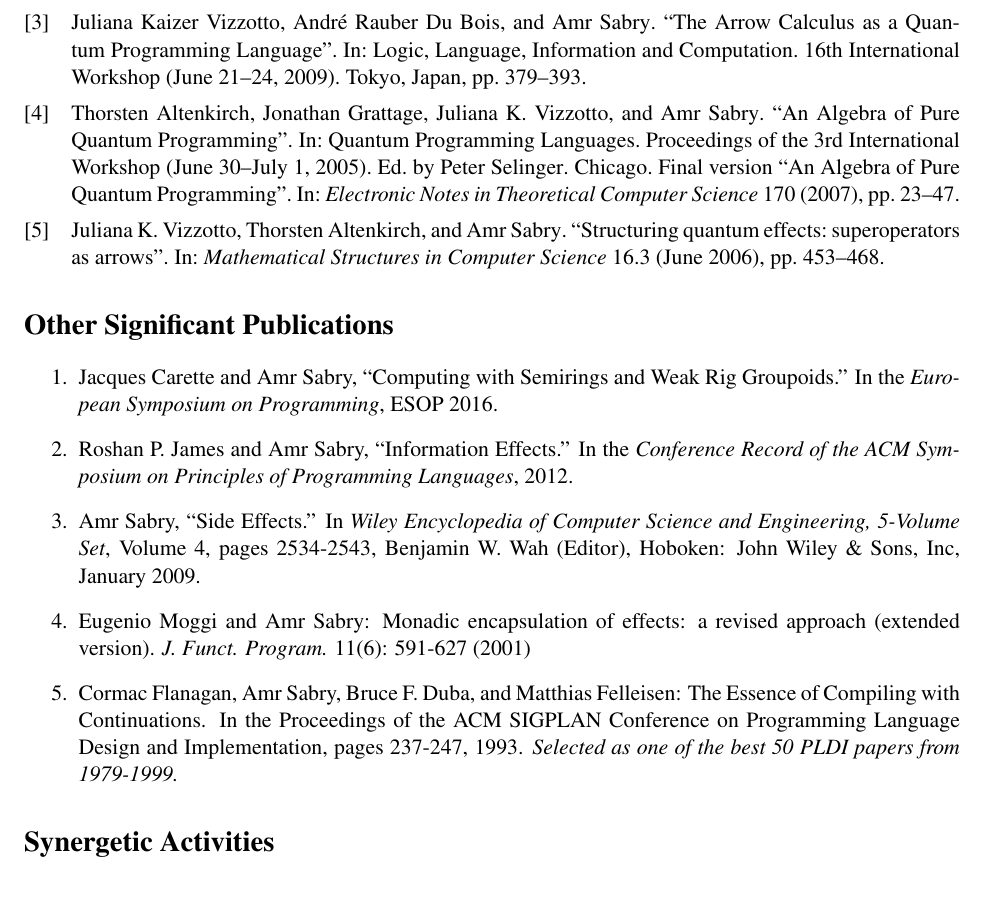
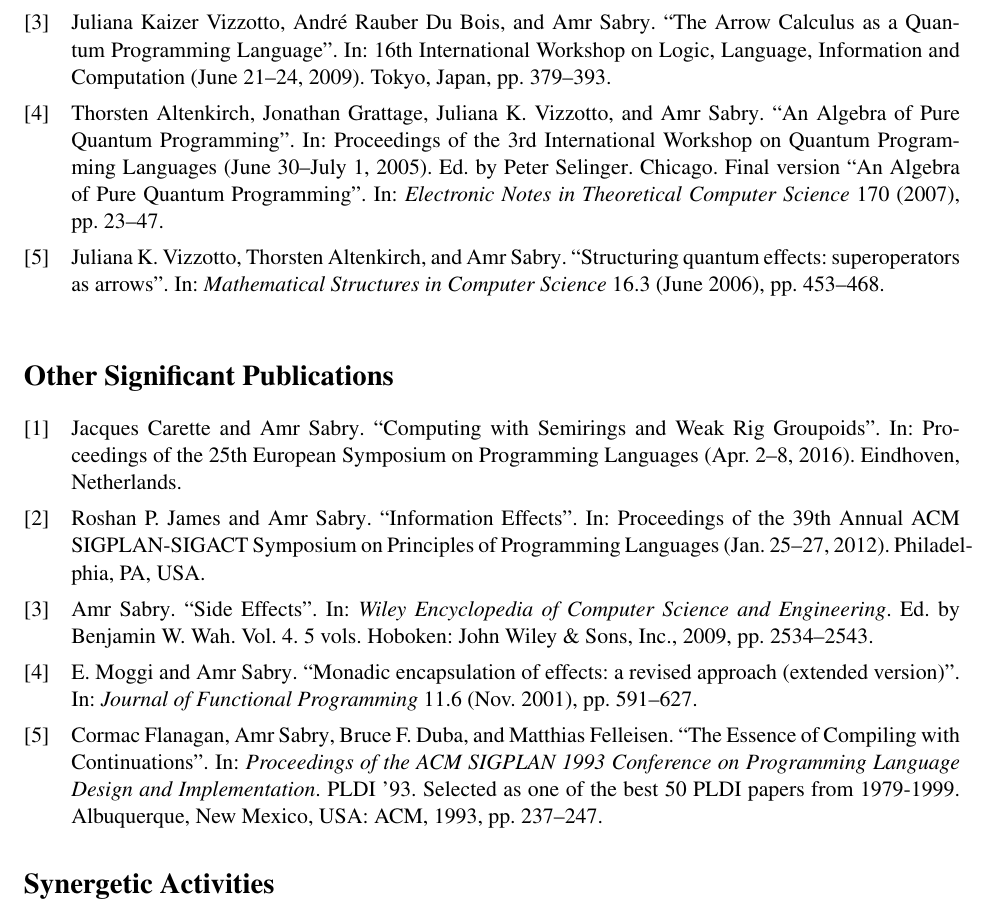
Before and after one commit to yuttai/Contextuality-and-Nonlocality-in-Discrete-Quantum-Theory, a LaTeX document (proposal/amr-bio.tex, which reads proposal/prop.bib): part of page 2 of 2, cut so that both start at the same text. Compiled offline with pdfLaTeX.

Commit message:
amr-bio.tex Finish putting everything into bibLaTeX...

```diff
--- a/proposal/amr-bio.tex
+++ b/proposal/amr-bio.tex
@@ -51,34 +51,15 @@ Mellon University.
 \end{itemize}
 
 %%%%%%%%%%%%%%%%%%%%%%%%%%%%%%%%%%%%%%%%%%%%%%%%%%%%%%%%%%%%%%%%%%%%%%%%%%%%%
+\begin{refsection}
 \nocite{DQT2014, geometry2013, VDS2009, AGVS2005, VAS2006}
 \printbibliography[title={Closely Related Publications}]
+\end{refsection}
 
-\section*{Other Significant Publications}
-
-\begin{enumerate}
-
-\item Jacques Carette and Amr Sabry, ``Computing with Semirings and Weak Rig
-  Groupoids.'' In the \emph{European Symposium on Programming}, ESOP 2016.
-
-\item Roshan P. James and Amr Sabry, ``Information Effects.'' In the
-  \emph{Conference Record of the ACM Symposium on Principles of Programming
-  Languages}, 2012.
-
-\item Amr Sabry, ``Side Effects.'' In \emph{Wiley Encyclopedia of Computer
-  Science and Engineering, 5-Volume Set}, Volume 4, pages 2534-2543, Benjamin
-  W. Wah (Editor), Hoboken: John Wiley \& Sons, Inc, January 2009.
-
-\item Eugenio Moggi and Amr Sabry: Monadic encapsulation of effects:
-a revised approach (extended version). \emph{J. Funct. Program.} 11(6):
-591-627 (2001)
-
-\item Cormac Flanagan, Amr Sabry, Bruce F. Duba, and Matthias Felleisen:
-The Essence of Compiling with Continuations. In the Proceedings of the ACM
-SIGPLAN Conference on Programming Language Design and Implementation, pages
-237-247, 1993. \emph{Selected as one of the best 50 PLDI papers from
-1979-1999.}
-\end{enumerate}
+\begin{refsection}
+\nocite{CaretteSabry2016, JamesSabry2012, Sabry2009, MoggiSabry2001, FSDF1993}
+\printbibliography[title={Other Significant Publications}]
+\end{refsection}
 
 %%%%%%%%%%%%%%%%%%%%%%%%%%%%%%%%%%%%%%%%%%%%%%%%%%%%%%%%%%%%%%%%%%%%%%%%%%%%%
 \section*{Synergetic Activities}
--- a/proposal/prop.bib
+++ b/proposal/prop.bib
@@ -2315,11 +2315,3 @@ url="http://dx.doi.org/10.1007/BFb0013023"
 }
 
 @InProceedings{VDS2009,
-  author          = {Vizzotto, Juliana Kaizer and Du Bois, Andr{\'{e}} Rauber and Sabry, Amr},
-  title           = {The Arrow Calculus as a Quantum Programming Language},
-  eventtitle      = {Logic, Language, Information and Computation},
-  eventtitleaddon = {16th International Workshop},
-  eventdate       = {2009-06-21/2009-06-24},
-  location        = {Tokyo, Japan},
-  pages           = {379--393},
-  doi             = {10.1007/978-3-642-02261-6_30},
@@ -2329 +2318,7 @@ url="http://dx.doi.org/10.1007/BFb0013023"
-  timestamp       = {Fri, 12 Jun 2009 15:25:19 +0200},
+  author     = {Vizzotto, Juliana Kaizer and Du Bois, Andr{\'{e}} Rauber and Sabry, Amr},
+  title      = {The Arrow Calculus as a Quantum Programming Language},
+  eventtitle = {16th International Workshop on Logic, Language, Information and Computation},
+  eventdate  = {2009-06-21/2009-06-24},
+  location   = {Tokyo, Japan},
+  pages      = {379--393},
+  doi        = {10.1007/978-3-642-02261-6_30},
@@ -2330,3 +2328,4 @@ url="http://dx.doi.org/10.1007/BFb0013023"
+  timestamp  = {Fri, 12 Jun 2009 15:25:19 +0200},
 }
 
 @Article{AGVS2007,
@@ -2344,17 +2343,16 @@ url="http://dx.doi.org/10.1007/BFb0013023"
 }
 
 @InProceedings{AGVS2005,
-  author          = {Thorsten Altenkirch and Jonathan Grattage and Juliana K. Vizzotto and Amr Sabry},
-  title           = {An Algebra of Pure Quantum Programming},
-  editor          = {Peter Selinger},
-  eventtitle      = {Quantum Programming Languages},
-  eventtitleaddon = {Proceedings of the 3rd International Workshop},
-  eventdate       = {2005-06-30/2005-07-01},
-  location        = {Chicago},
-  url             = {http://www.mathstat.dal.ca/~selinger/qpl2005/proceedings.html},
-  related         = {AGVS2007},
-  relatedstring   = {Final version},
-  relatedtype     = {FinalVersion},
+  author        = {Thorsten Altenkirch and Jonathan Grattage and Juliana K. Vizzotto and Amr Sabry},
+  title         = {An Algebra of Pure Quantum Programming},
+  editor        = {Peter Selinger},
+  eventtitle    = {Proceedings of the 3rd International Workshop on Quantum Programming Languages},
+  eventdate     = {2005-06-30/2005-07-01},
+  location      = {Chicago},
+  url           = {http://www.mathstat.dal.ca/~selinger/qpl2005/proceedings.html},
+  related       = {AGVS2007},
+  relatedstring = {Final version},
+  relatedtype   = {FinalVersion},
 }
 
 @Article{VAS2006,
@@ -2373,3 +2371,7 @@ url="http://dx.doi.org/10.1007/BFb0013023"
   publisher    = {Cambridge University Press},
 }
 
+@InProceedings{CaretteSabry2016,
+  author     = {Carette, Jacques and Sabry, Amr},
+  title      = {Computing with Semirings and Weak Rig Groupoids},
+  eventtitle = {Proceedings of the 25th European Symposium on Programming Languages},
@@ -2375,0 +2389 @@ url="http://dx.doi.org/10.1007/BFb0013023"
+  eventtitle = {Proceedings of the 39th Annual ACM SIGPLAN-SIGACT Symposium on Principles of Programming Languages},
@@ -2375,0 +2402,6 @@ url="http://dx.doi.org/10.1007/BFb0013023"
+  booktitle = {Wiley Encyclopedia of Computer Science and Engineering},
+  year      = {2009},
+  editor    = {Benjamin W. Wah},
+  volume    = {4},
+  volumes   = {5},
+  publisher = {John Wiley \& Sons, Inc.},
@@ -2375,0 +2418,5 @@ url="http://dx.doi.org/10.1007/BFb0013023"
+  title        = {Monadic encapsulation of effects: a revised approach (extended version)},
+  year         = {2001},
+  volume       = {11},
+  number       = {6},
+  month        = {11},
@@ -2375,0 +2427 @@ url="http://dx.doi.org/10.1007/BFb0013023"
+  journal      = {Journal of Functional Programming},
@@ -2375,0 +2434,7 @@ url="http://dx.doi.org/10.1007/BFb0013023"
+  title     = {The Essence of Compiling with Continuations},
+  booktitle = {Proceedings of the ACM SIGPLAN 1993 Conference on Programming Language Design and Implementation},
+  year      = {1993},
+  series    = {PLDI '93},
+  note      = {Selected as one of the best 50 PLDI papers from 1979-1999.},
+  publisher = {ACM},
+  location  = {Albuquerque, New Mexico, USA},
```
Also changed, not shown: proposal/amr-bio.pdf, proposal/prop.bib (58 more changed lines), 1 other file.
